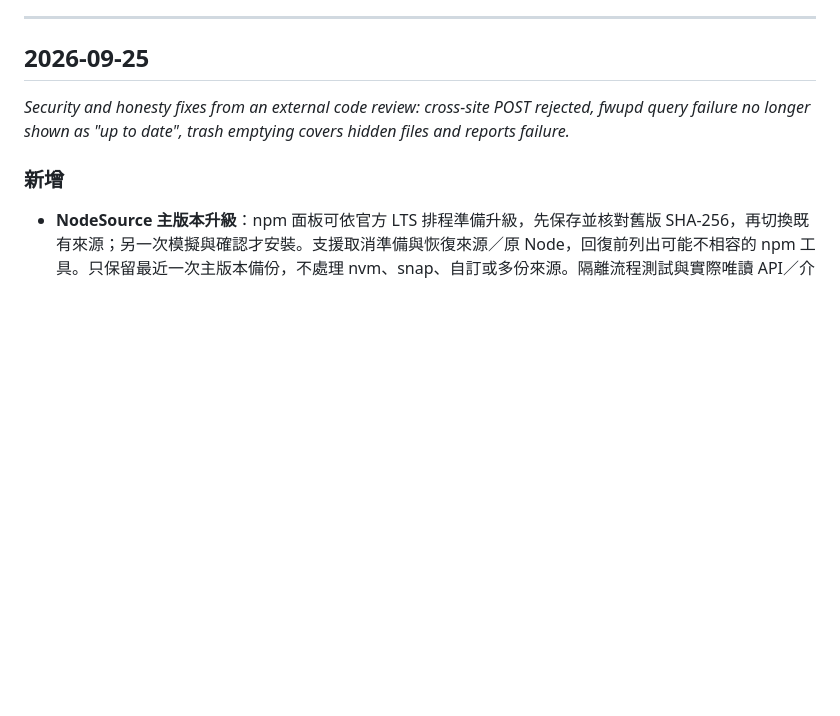
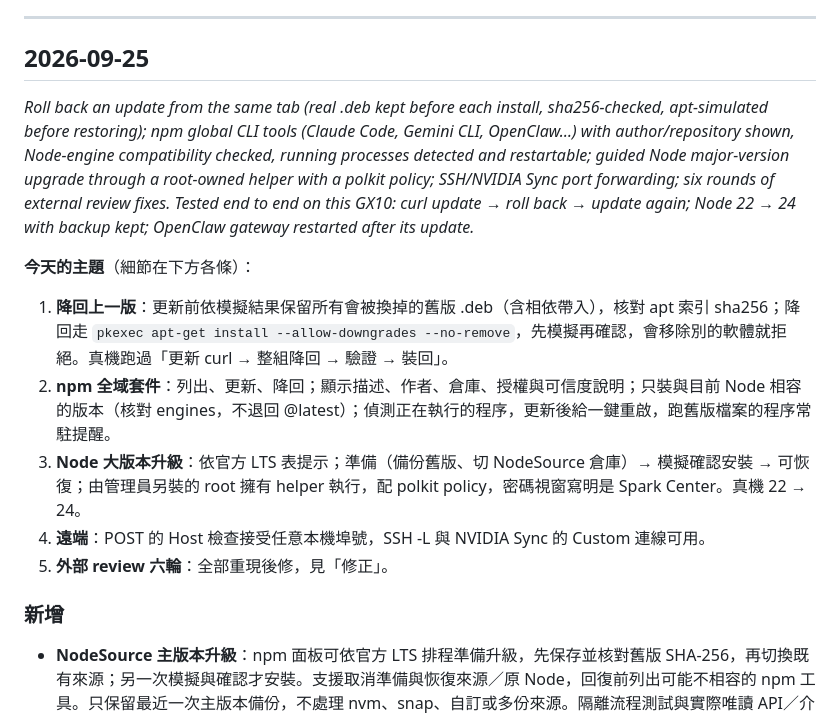
Before and after one commit to tiong6/spark-center, a Markdown page: CHANGELOG.md, the part around the change. Drawn GitHub-style; blank space fills up the shorter version.

```diff
--- a/CHANGELOG.md
+++ b/CHANGELOG.md
@@ -6,7 +6,15 @@
 
 ## 2026-09-25
 
-*Security and honesty fixes from an external code review: cross-site POST rejected, fwupd query failure no longer shown as "up to date", trash emptying covers hidden files and reports failure.*
+*Roll back an update from the same tab (real .deb kept before each install, sha256-checked, apt-simulated before restoring); npm global CLI tools (Claude Code, Gemini CLI, OpenClaw…) with author/repository shown, Node-engine compatibility checked, running processes detected and restartable; guided Node major-version upgrade through a root-owned helper with a polkit policy; SSH/NVIDIA Sync port forwarding; six rounds of external review fixes. Tested end to end on this GX10: curl update → roll back → update again; Node 22 → 24 with backup kept; OpenClaw gateway restarted after its update.*
+
+**今天的主題**（細節在下方各條）：
+1. **降回上一版**：更新前依模擬結果保留所有會被換掉的舊版 .deb（含相依帶入），核對 apt 索引 sha256；降回走 `pkexec apt-get install --allow-downgrades --no-remove`，先模擬再確認，會移除別的軟體就拒絕。真機跑過「更新 curl → 整組降回 → 驗證 → 裝回」。
+2. **npm 全域套件**：列出、更新、降回；顯示描述、作者、倉庫、授權與可信度說明；只裝與目前 Node 相容的版本（核對 engines，不退回 @latest）；偵測正在執行的程序，更新後給一鍵重啟，跑舊版檔案的程序常駐提醒。
+3. **Node 大版本升級**：依官方 LTS 表提示；準備（備份舊版、切 NodeSource 倉庫）→ 模擬確認安裝 → 可恢復；由管理員另裝的 root 擁有 helper 執行，配 polkit policy，密碼視窗寫明是 Spark Center。真機 22 → 24。
+4. **遠端**：POST 的 Host 檢查接受任意本機埠號，SSH -L 與 NVIDIA Sync 的 Custom 連線可用。
+5. **外部 review 六輪**：全部重現後修，見「修正」。
+
 
 ### 新增
 
```
Also changed, not shown: HANDOFF.md (+9 -0 lines), README.md (+1 -1 lines).
